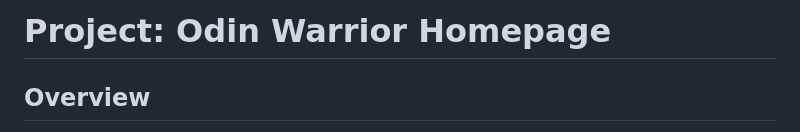
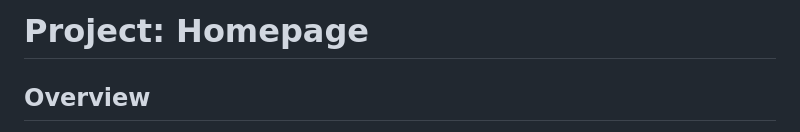
Before and after one commit to krig6/odin-warrior-homepage, a Markdown page: README.md, the part around the change. Rendered like a GitHub page.

Commit message:
docs: Update project title to match The Odin Project lesson
- Changes title from `Odin Warrior Homepage` to `Homepage`
- Aligns README with lesson name from The Odin Project

```diff
--- a/README.md
+++ b/README.md
@@ -1,4 +1,4 @@
-# Project: Odin Warrior Homepage
+# Project: Homepage
 
 ## Overview
 
```
